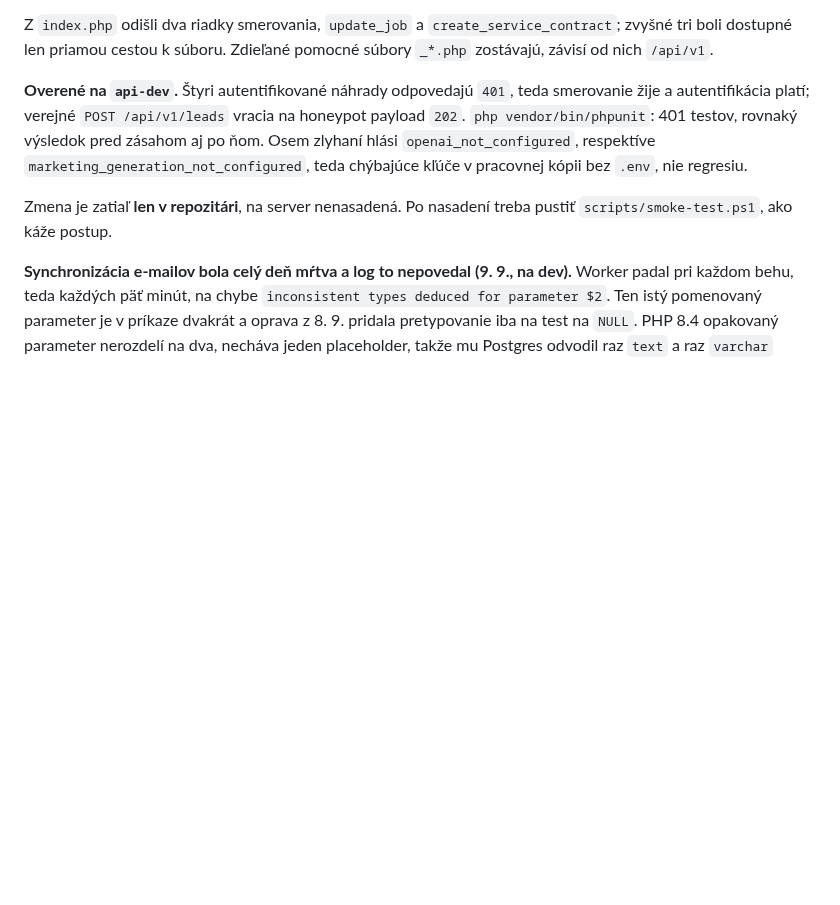
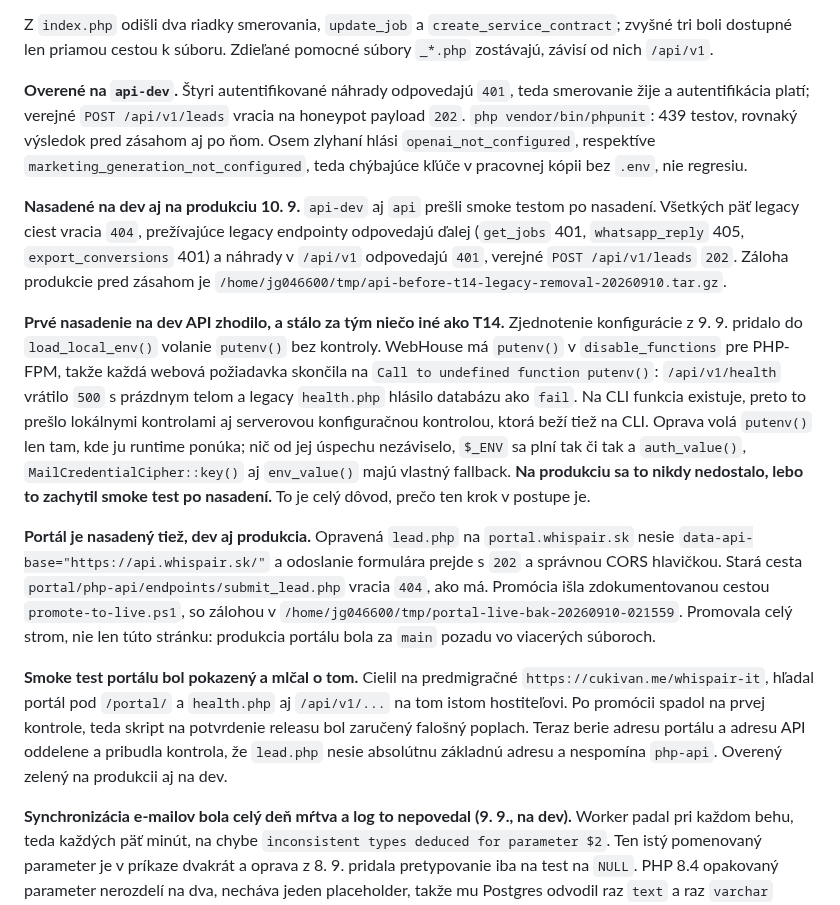
Before and after one commit to Leadris/filthyfilter, a Markdown page: docs/STATUS.md, the part around the change. GitHub-like rendering; blank space fills up the shorter version.

Commit message:
docs: T14 je nasadene na dev aj na produkciu
Zaznamenane su aj dve veci, ktore sa pri nasadeni nasli a s T14 nesuvisia.

Prve nasadenie na api-dev zhodilo API: zjednotenie konfiguracie z 9. 9. vola
putenv(), ktoru ma WebHouse v disable_functions pre PHP-FPM. Na CLI funkcia
existuje, takze to preslo lokalnymi kontrolami aj serverovou konfiguracnou
kontrolou. Na produkciu sa to nedostalo, lebo to zachytil smoke test.

Smoke test portalu cielil na predmigracnu adresu a padal na prvej kontrole,
teda bol zaruceny falosny poplach. Prepisany a overeny na oboch prostrediach.

Co-Authored-By: Claude Opus 5 <noreply@anthropic.com>

```diff
--- a/docs/STATUS.md
+++ b/docs/STATUS.md
@@ -155,13 +155,45 @@ Zdieľané pomocné súbory `_*.php` zostávajú, závisí od nich `/api/v1`.
 
 **Overené na `api-dev`.** Štyri autentifikované náhrady odpovedajú `401`, teda
 smerovanie žije a autentifikácia platí; verejné `POST /api/v1/leads` vracia na
-honeypot payload `202`. `php vendor/bin/phpunit`: 401 testov, rovnaký výsledok
+honeypot payload `202`. `php vendor/bin/phpunit`: 439 testov, rovnaký výsledok
 pred zásahom aj po ňom. Osem zlyhaní hlási `openai_not_configured`, respektíve
 `marketing_generation_not_configured`, teda chýbajúce kľúče v pracovnej kópii bez
 `.env`, nie regresiu.
 
-Zmena je zatiaľ **len v repozitári**, na server nenasadená. Po nasadení treba
-pustiť `scripts/smoke-test.ps1`, ako káže postup.
+**Nasadené na dev aj na produkciu 10. 9.** `api-dev` aj `api` prešli smoke testom
+po nasadení. Všetkých päť legacy ciest vracia `404`, prežívajúce legacy endpointy
+odpovedajú ďalej (`get_jobs` 401, `whatsapp_reply` 405, `export_conversions` 401)
+a náhrady v `/api/v1` odpovedajú `401`, verejné `POST /api/v1/leads` `202`. Záloha
+produkcie pred zásahom je
+`/home/jg046600/tmp/api-before-t14-legacy-removal-20260910.tar.gz`.
+
+**Prvé nasadenie na dev API zhodilo, a stálo za tým niečo iné ako T14.** Zjednotenie
+konfigurácie z 9. 9. pridalo do `load_local_env()` volanie `putenv()` bez kontroly.
+WebHouse má `putenv()` v `disable_functions` pre PHP-FPM, takže každá webová
+požiadavka skončila na `Call to undefined function putenv()`: `/api/v1/health`
+vrátilo `500` s prázdnym telom a legacy `health.php` hlásilo databázu ako
+`fail`. Na CLI funkcia existuje, preto to prešlo lokálnymi kontrolami aj serverovou
+konfiguračnou kontrolou, ktorá beží tiež na CLI. Oprava volá `putenv()` len tam,
+kde ju runtime ponúka; nič od jej úspechu nezáviselo, `$_ENV` sa plní tak či tak
+a `auth_value()`, `MailCredentialCipher::key()` aj `env_value()` majú vlastný
+fallback. **Na produkciu sa to nikdy nedostalo, lebo to zachytil smoke test po
+nasadení.** To je celý dôvod, prečo ten krok v postupe je.
+
+**Portál je nasadený tiež, dev aj produkcia.** Opravená `lead.php` na
+`portal.whispair.sk` nesie `data-api-base="https://api.whispair.sk/"` a odoslanie
+formulára prejde s `202` a správnou CORS hlavičkou. Stará cesta
+`portal/php-api/endpoints/submit_lead.php` vracia `404`, ako má. Promócia išla
+zdokumentovanou cestou `promote-to-live.ps1`, so zálohou v
+`/home/jg046600/tmp/portal-live-bak-20260910-021559`. Promovala celý strom, nie
+len túto stránku: produkcia portálu bola za `main` pozadu vo viacerých súboroch.
+
+**Smoke test portálu bol pokazený a mlčal o tom.** Cielil na predmigračné
+`https://cukivan.me/whispair-it`, hľadal portál pod `/portal/` a `health.php`
+aj `/api/v1/...` na tom istom hostiteľovi. Po promócii spadol na prvej kontrole,
+teda skript na potvrdenie releasu bol zaručený falošný poplach. Teraz berie
+adresu portálu a adresu API oddelene a pribudla kontrola, že `lead.php` nesie
+absolútnu základnú adresu a nespomína `php-api`. Overený zelený na produkcii
+aj na dev.
 
 **Synchronizácia e-mailov bola celý deň mŕtva a log to nepovedal (9. 9., na dev).**
 Worker padal pri každom behu, teda každých päť minút, na chybe `inconsistent types
```
Also changed, not shown: docs/BACKLOG.md (+8 -6 lines).
